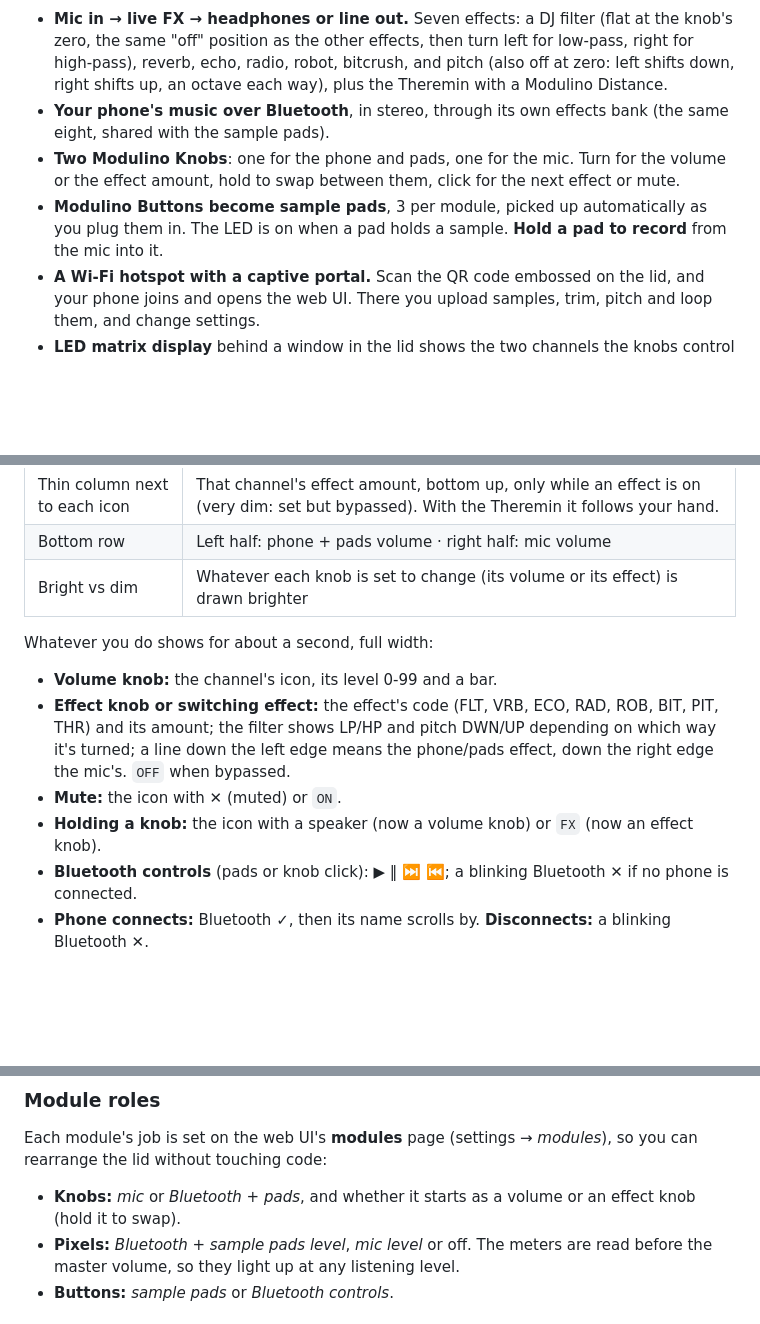
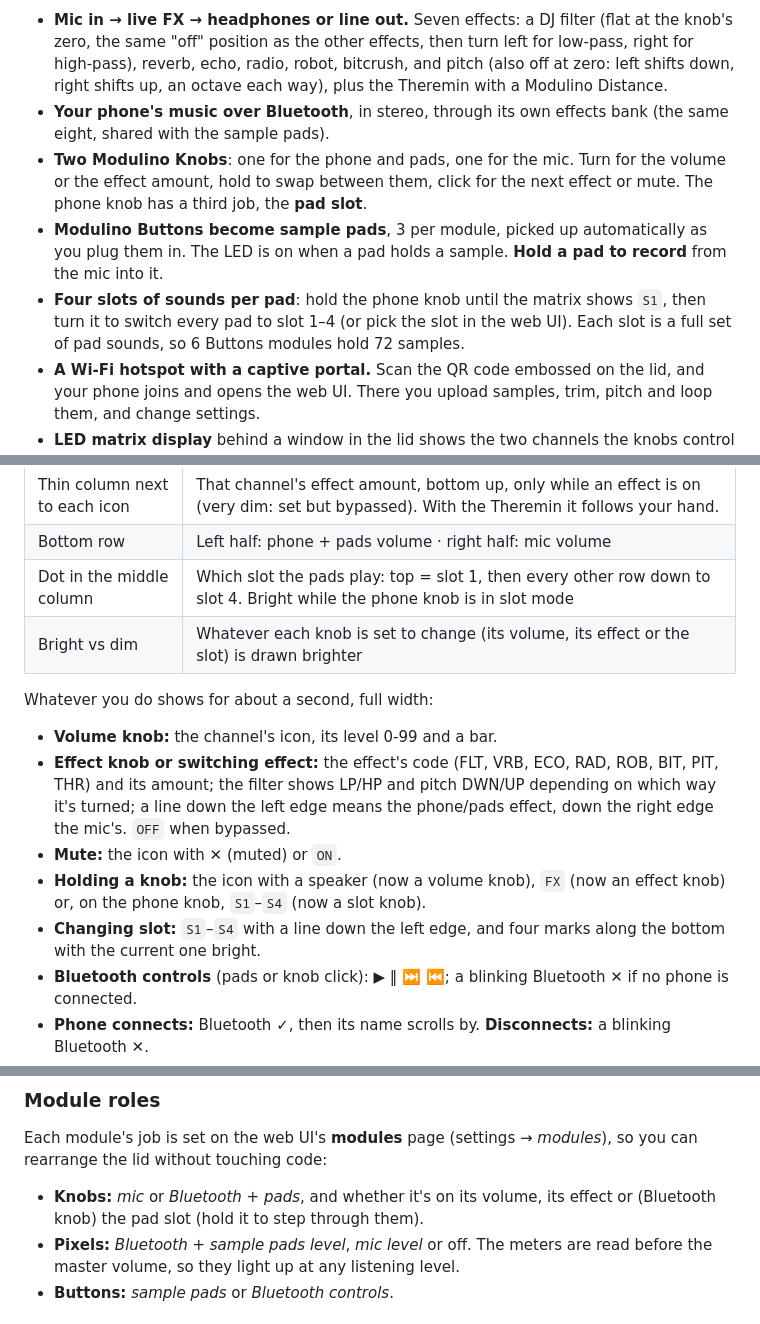
Before and after one commit to jimbruges/humdrum, a Markdown page: README.md, 3 parts joined by grey strips. Drawn GitHub-style; blank space fills up the shorter version.

```diff
--- a/README.md
+++ b/README.md
@@ -6,8 +6,9 @@ A voice changer and sample-pad instrument for the Arduino UNO Q in a flat, instr
 
 - **Mic in → live FX → headphones or line out.** Seven effects: a DJ filter (flat at the knob's zero, the same "off" position as the other effects, then turn left for low-pass, right for high-pass), reverb, echo, radio, robot, bitcrush, and pitch (also off at zero: left shifts down, right shifts up, an octave each way), plus the Theremin with a Modulino Distance.
 - **Your phone's music over Bluetooth**, in stereo, through its own effects bank (the same eight, shared with the sample pads).
-- **Two Modulino Knobs**: one for the phone and pads, one for the mic. Turn for the volume or the effect amount, hold to swap between them, click for the next effect or mute.
+- **Two Modulino Knobs**: one for the phone and pads, one for the mic. Turn for the volume or the effect amount, hold to swap between them, click for the next effect or mute. The phone knob has a third job, the **pad slot**.
 - **Modulino Buttons become sample pads**, 3 per module, picked up automatically as you plug them in. The LED is on when a pad holds a sample. **Hold a pad to record** from the mic into it.
+- **Four slots of sounds per pad**: hold the phone knob until the matrix shows `S1`, then turn it to switch every pad to slot 1–4 (or pick the slot in the web UI). Each slot is a full set of pad sounds, so 6 Buttons modules hold 72 samples.
 - **A Wi-Fi hotspot with a captive portal.** Scan the QR code embossed on the lid, and your phone joins and opens the web UI. There you upload samples, trim, pitch and loop them, and change settings.
 - **LED matrix display** behind a window in the lid shows the two channels the knobs control (phone + pads on the left, mic on the right), everything you change, **Bluetooth events** (connect, play/pause, skip, the new track's title scrolling by), `REC` while recording, and the **waveform of the sample you just triggered**, filling left to right as it plays. See [Reading the LED matrix](#reading-the-led-matrix).
 - **Optional Modulino Buzzer** as a tone-only test speaker.
@@ -123,14 +124,16 @@ The **home screen** is two strips that match the two knobs: **left = phone (Blue
 | Mic (right) | Pulses with your voice while live · dim and struck through: muted |
 | Thin column next to each icon | That channel's effect amount, bottom up, only while an effect is on (very dim: set but bypassed). With the Theremin it follows your hand. |
 | Bottom row | Left half: phone + pads volume · right half: mic volume |
-| Bright vs dim | Whatever each knob is set to change (its volume or its effect) is drawn brighter |
+| Dot in the middle column | Which slot the pads play: top = slot 1, then every other row down to slot 4. Bright while the phone knob is in slot mode |
+| Bright vs dim | Whatever each knob is set to change (its volume, its effect or the slot) is drawn brighter |
 
 Whatever you do shows for about a second, full width:
 
 - **Volume knob:** the channel's icon, its level 0-99 and a bar.
 - **Effect knob or switching effect:** the effect's code (FLT, VRB, ECO, RAD, ROB, BIT, PIT, THR) and its amount; the filter shows LP/HP and pitch DWN/UP depending on which way it's turned; a line down the left edge means the phone/pads effect, down the right edge the mic's. `OFF` when bypassed.
 - **Mute:** the icon with ✕ (muted) or `ON`.
-- **Holding a knob:** the icon with a speaker (now a volume knob) or `FX` (now an effect knob).
+- **Holding a knob:** the icon with a speaker (now a volume knob), `FX` (now an effect knob) or, on the phone knob, `S1`–`S4` (now a slot knob).
+- **Changing slot:** `S1`–`S4` with a line down the left edge, and four marks along the bottom with the current one bright.
 - **Bluetooth controls** (pads or knob click): ▶ ‖ ⏭ ⏮; a blinking Bluetooth ✕ if no phone is connected.
 - **Phone connects:** Bluetooth ✓, then its name scrolls by. **Disconnects:** a blinking Bluetooth ✕.
 - **New track** (skipped here or on the phone): ♪ and its title scrolling by. **Play/pause on the phone:** ▶ or ‖.
@@ -183,7 +195,7 @@ It needs the Bluetooth installer and Arduino's 7.0.14 kernel or newer; see *Depl
 
 Each module's job is set on the web UI's **modules** page (settings → *modules*), so you can rearrange the lid without touching code:
 
-- **Knobs:** *mic* or *Bluetooth + pads*, and whether it starts as a volume or an effect knob (hold it to swap).
+- **Knobs:** *mic* or *Bluetooth + pads*, and whether it's on its volume, its effect or (Bluetooth knob) the pad slot (hold it to step through them).
 - **Pixels:** *Bluetooth + sample pads level*, *mic level* or off. The meters are read before the master volume, so they light up at any listening level.
 - **Buttons:** *sample pads* or *Bluetooth controls*.
 
```
Also changed, not shown: other parts of README.md (+11 -2 lines), docs/project-hub.md (+15 -5 lines), docs/matrix-screens.png, 8 other files.
